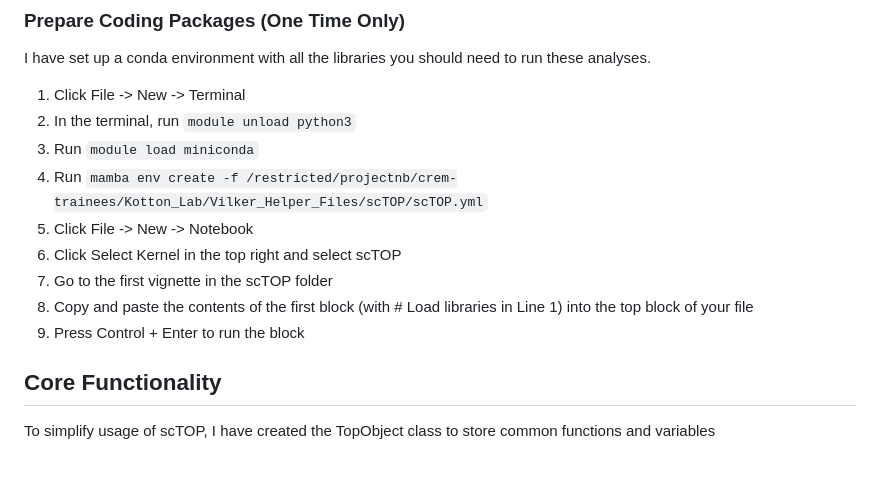
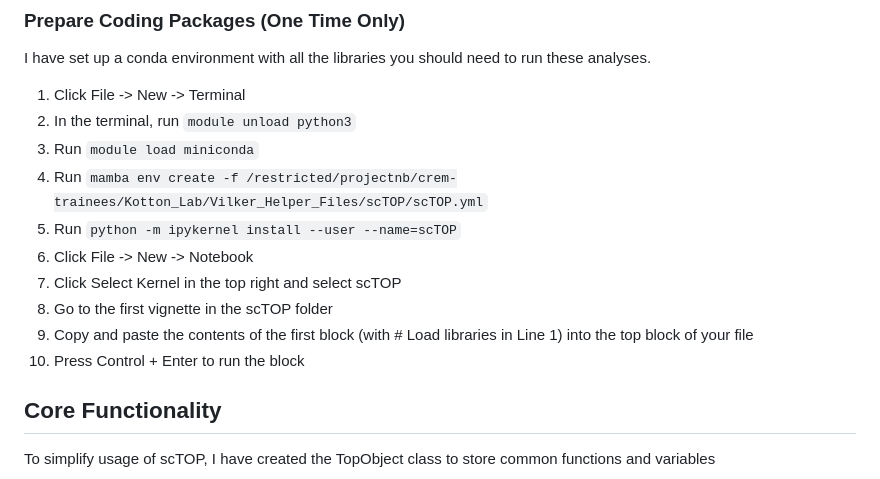
Before and after one commit to CReM-BU/Vilker_Helper_Files, a Markdown page: scTOP/scTOP Tutorial.md, the part around the change. GitHub-like rendering.

```diff
--- a/scTOP/scTOP Tutorial.md
+++ b/scTOP/scTOP Tutorial.md
@@ -15,11 +15,12 @@ I have set up a conda environment with all the libraries you should need to run
 2. In the terminal, run `module unload python3`
 3. Run `module load miniconda`
 4. Run `mamba env create -f /restricted/projectnb/crem-trainees/Kotton_Lab/Vilker_Helper_Files/scTOP/scTOP.yml`
-5. Click File -> New -> Notebook
-6. Click Select Kernel in the top right and select scTOP
-7. Go to the first vignette in the scTOP folder
-8. Copy and paste the contents of the first block (with # Load libraries in Line 1) into the top block of your file
-9. Press Control + Enter to run the block
+5. Run `python -m ipykernel install --user --name=scTOP`
+6. Click File -> New -> Notebook
+7. Click Select Kernel in the top right and select scTOP
+8. Go to the first vignette in the scTOP folder
+9. Copy and paste the contents of the first block (with # Load libraries in Line 1) into the top block of your file
+10. Press Control + Enter to run the block
 
 ## Core Functionality
 To simplify usage of scTOP, I have created the TopObject class to store common functions and variables
```
